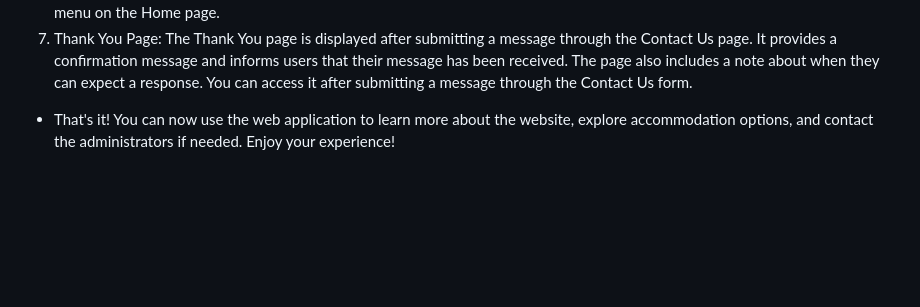
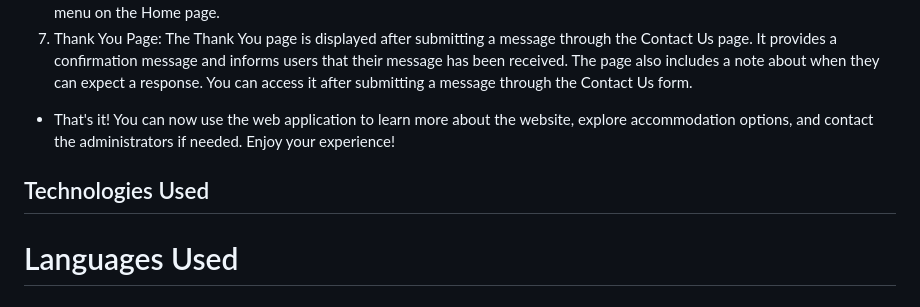
Before and after one commit to DouglasMeloo/Find-It-Brazil, a Markdown page: README.md, the part around one of its changes. GitHub-like rendering; blank space fills up the shorter version.

Commit message:
add technologies Used to readme file

```diff
--- a/README.md
+++ b/README.md
@@ -88,3 +89,7 @@ https://douglasmeloo.github.io/Find-It-Brazil/
 7. Thank You Page: The Thank You page is displayed after submitting a message through the Contact Us page. It provides a confirmation message and informs users that their message has been received. The page also includes a note about when they can expect a response. You can access it after submitting a message through the Contact Us form.
 
 - That's it! You can now use the web application to learn more about the website, explore accommodation options, and contact the administrators if needed. Enjoy your experience!
+
+## Technologies Used
+
+# Languages Used
```
Also changed, not shown: other parts of README.md (+1 -0 lines).
